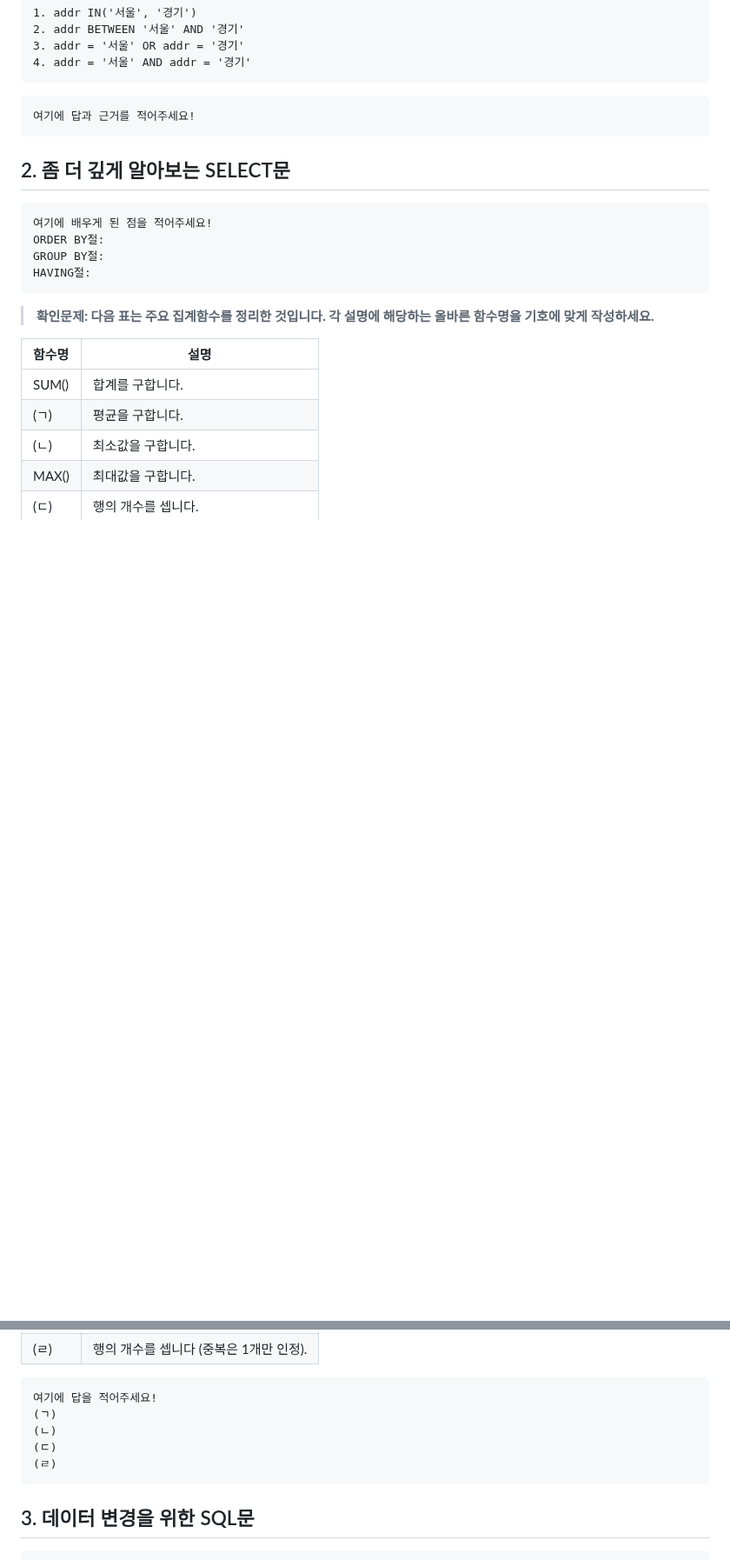
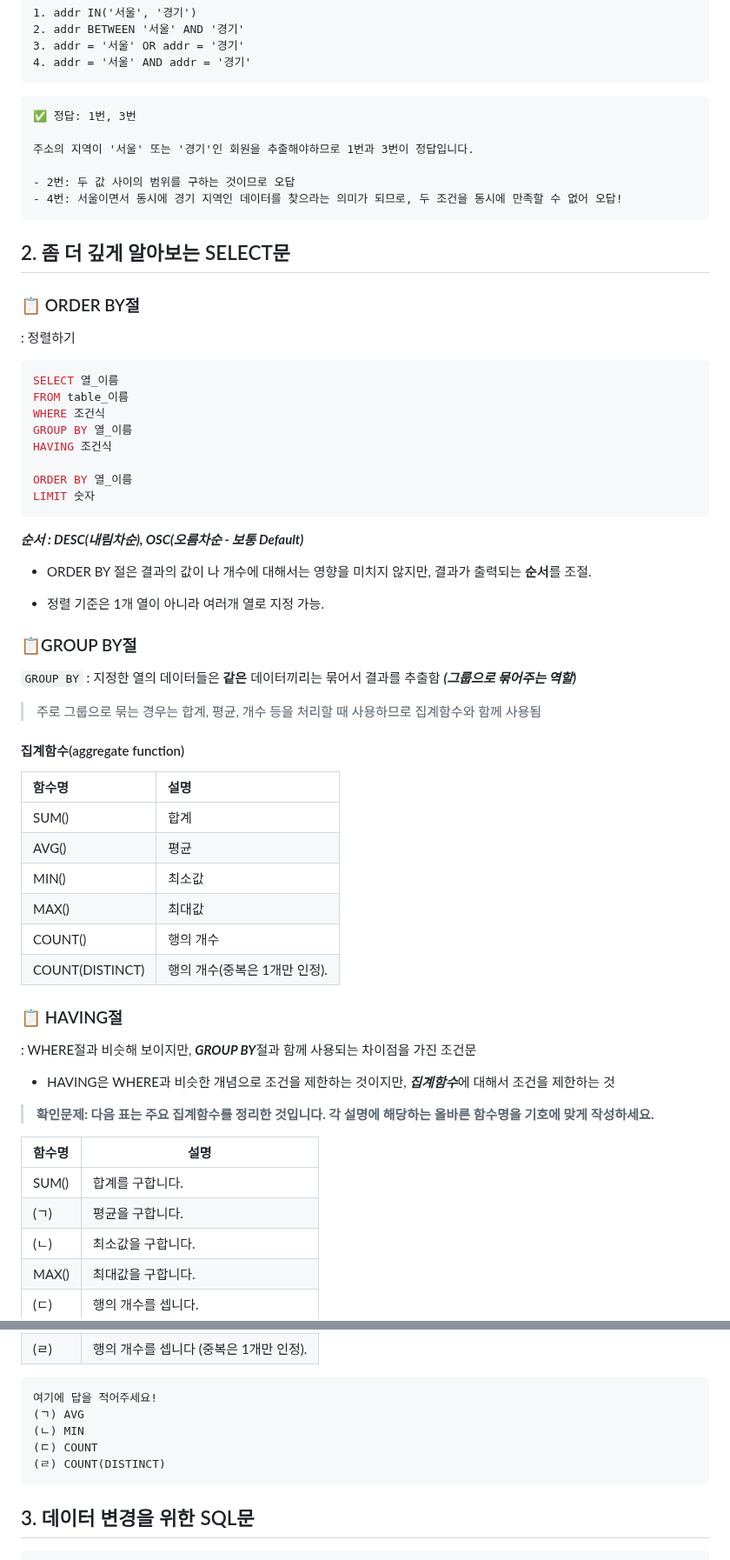
Before and after one commit to syooung/DArt-B, a Markdown page: SQL_ADVANCED/week2.md, 2 parts joined by grey strips. Shown at 87% size. Rendered like a GitHub page; blank space fills up the shorter version.

Commit message:
week2

````diff
--- a/SQL_ADVANCED/week2.md
+++ b/SQL_ADVANCED/week2.md
@@ -68,7 +81,12 @@ WHERE ________;
 ```
 
 ```
-여기에 답과 근거를 적어주세요!
+✅ 정답: 1번, 3번
+
+주소의 지역이 '서울' 또는 '경기'인 회원을 추출해야하므로 1번과 3번이 정답입니다.
+
+- 2번: 두 값 사이의 범위를 구하는 것이므로 오답
+- 4번: 서울이면서 동시에 경기 지역인 데이터를 찾으라는 의미가 되므로, 두 조건을 동시에 만족할 수 없어 오답!
 ```
 
 
@@ -76,12 +94,44 @@ WHERE ________;
 
 <!-- ORDER BY절과 GROUP BY절 그리고 HAVING절에 관해 배우게 된 점을 적어주세요. -->
 
+
+### 📋 ORDER BY절
+: 정렬하기
+ ```SQL
+SELECT 열_이름
+ FROM table_이름
+ WHERE 조건식
+ GROUP BY 열_이름
+ HAVING 조건식
+
+ORDER BY 열_이름
+LIMIT 숫자
 ```
-여기에 배우게 된 점을 적어주세요!
-ORDER BY절:
-GROUP BY절:
-HAVING절:
-```
+***순서 : DESC(내림차순), OSC(오름차순 - 보통 Default)***
+
+- ORDER BY 절은 결과의 값이 나 개수에 대해서는 영향을 미치지 않지만, 결과가 출력되는 **순서**를 조절.
+
+- 정렬 기준은 1개 열이 아니라 여러개 열로 지정 가능.
+
+### 📋GROUP BY절
+`GROUP BY` : 지정한 열의 데이터들은 **같은** 데이터끼리는 묶어서 결과를 추출함 ***(그룹으로 묶어주는 역할)***
+> 주로 그룹으로 묶는 경우는 합계, 평균, 개수 등을 처리할 때 사용하므로 집계함수와 함께 사용됨
+
+#### 집계함수(aggregate function)
+
+| **함수명** | **설명** |
+| :--- | :--- |
+| SUM() | 합계|
+| AVG() | 평균 |
+| MIN() | 최소값 |
+| MAX() | 최대값 |
+| COUNT() | 행의 개수 |
+| COUNT(DISTINCT) | 행의 개수(중복은 1개만 인정). |
+
+### 📋 HAVING절
+: WHERE절과 비슷해 보이지만, ***GROUP BY***절과 함께 사용되는 차이점을 가진 조건문
+
+- HAVING은 WHERE과 비슷한 개념으로 조건을 제한하는 것이지만, ***집계함수***에 대해서 조건을 제한하는 것
 
 > **확인문제: 다음 표는 주요 집계함수를 정리한 것입니다. 각 설명에 해당하는 올바른 함수명을 기호에 맞게 작성하세요.**
 
@@ -96,10 +146,10 @@ HAVING절:
 
 ```
 여기에 답을 적어주세요!
-(ㄱ)
-(ㄴ)
-(ㄷ)
-(ㄹ)
+(ㄱ) AVG
+(ㄴ) MIN
+(ㄷ) COUNT
+(ㄹ) COUNT(DISTINCT)
 ```
 
 
````
Also changed, not shown: other parts of SQL_ADVANCED/week2.md (+15 -2 lines), SQL_ADVANCED/SQL 2주차 1.png (added), SQL_ADVANCED/SQL 2주차 2.png (added), SQL_ADVANCED/image.png (added).
